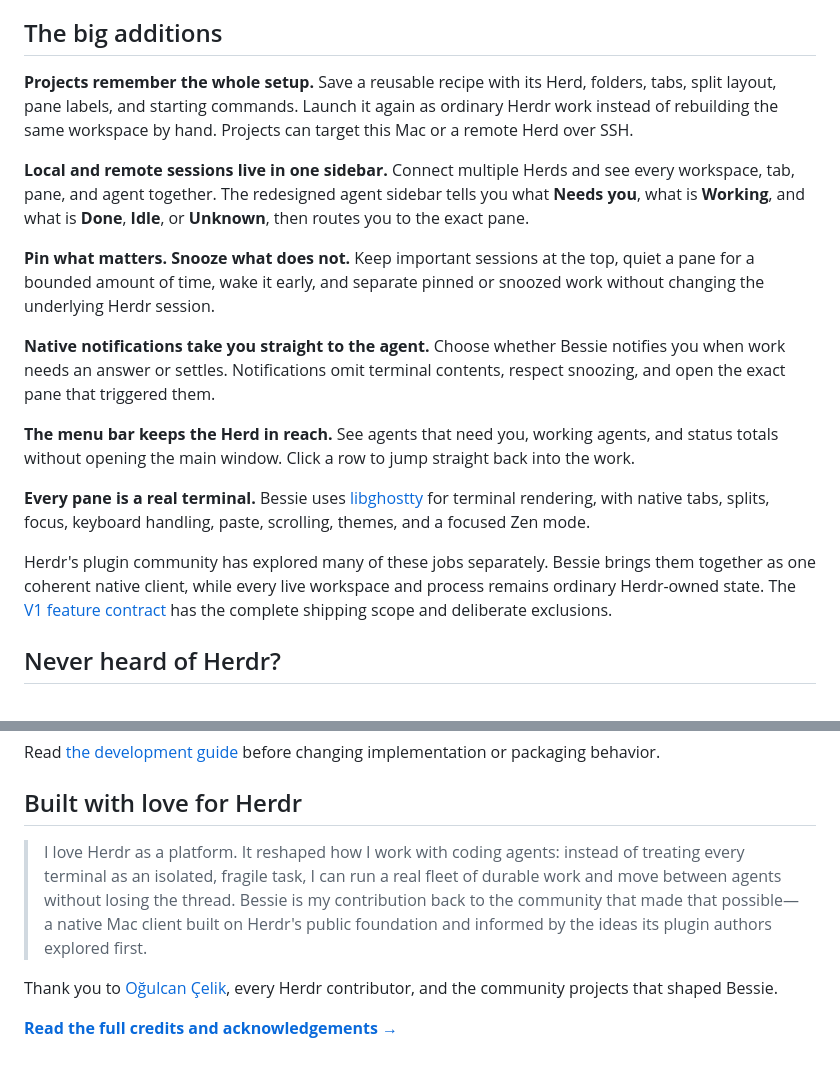
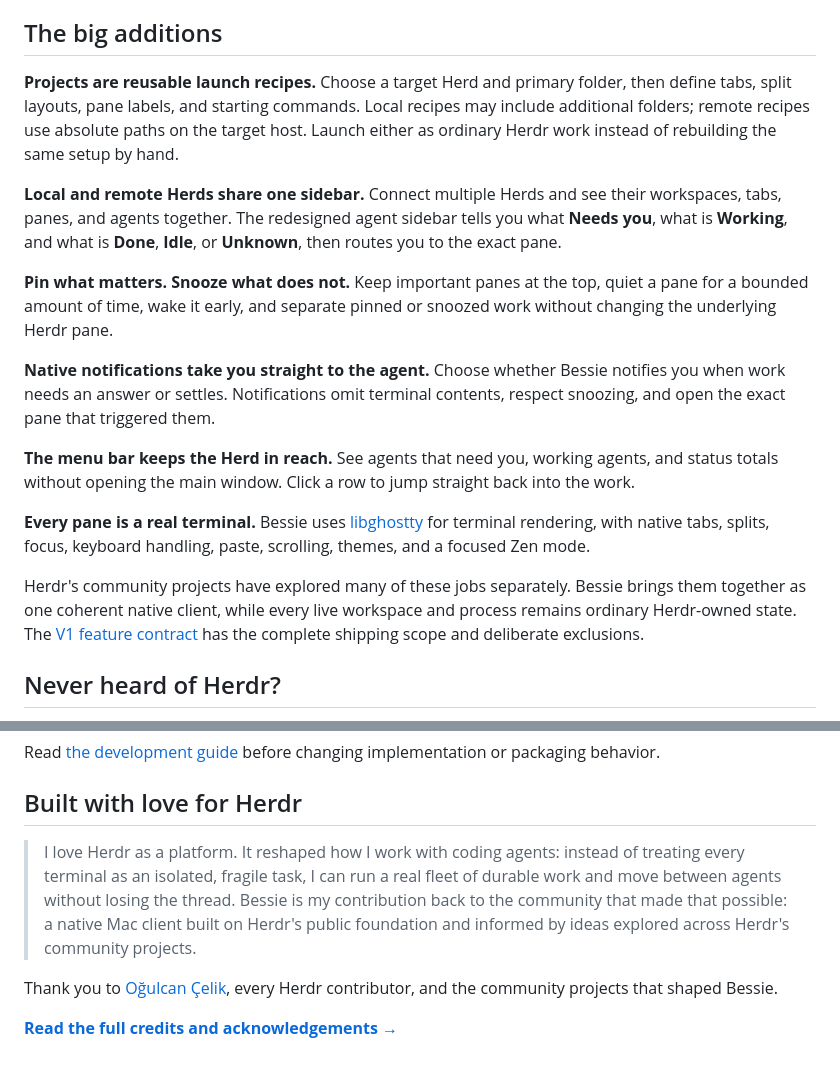
Before and after one commit to skeletor-js/bessie, a Markdown page: README.md, 2 parts joined by grey strips. Drawn GitHub-style.

Commit message:
docs: correct README feature ownership

```diff
--- a/README.md
+++ b/README.md
@@ -21,11 +21,11 @@ Herdr keeps coding agents, terminals, and workspaces alive. Bessie turns that du
 
 ## The big additions
 
-**Projects remember the whole setup.** Save a reusable recipe with its Herd, folders, tabs, split layout, pane labels, and starting commands. Launch it again as ordinary Herdr work instead of rebuilding the same workspace by hand. Projects can target this Mac or a remote Herd over SSH.
+**Projects are reusable launch recipes.** Choose a target Herd and primary folder, then define tabs, split layouts, pane labels, and starting commands. Local recipes may include additional folders; remote recipes use absolute paths on the target host. Launch either as ordinary Herdr work instead of rebuilding the same setup by hand.
 
-**Local and remote sessions live in one sidebar.** Connect multiple Herds and see every workspace, tab, pane, and agent together. The redesigned agent sidebar tells you what **Needs you**, what is **Working**, and what is **Done**, **Idle**, or **Unknown**, then routes you to the exact pane.
+**Local and remote Herds share one sidebar.** Connect multiple Herds and see their workspaces, tabs, panes, and agents together. The redesigned agent sidebar tells you what **Needs you**, what is **Working**, and what is **Done**, **Idle**, or **Unknown**, then routes you to the exact pane.
 
-**Pin what matters. Snooze what does not.** Keep important sessions at the top, quiet a pane for a bounded amount of time, wake it early, and separate pinned or snoozed work without changing the underlying Herdr session.
+**Pin what matters. Snooze what does not.** Keep important panes at the top, quiet a pane for a bounded amount of time, wake it early, and separate pinned or snoozed work without changing the underlying Herdr pane.
 
 **Native notifications take you straight to the agent.** Choose whether Bessie notifies you when work needs an answer or settles. Notifications omit terminal contents, respect snoozing, and open the exact pane that triggered them.
 
@@ -33,7 +33,7 @@ Herdr keeps coding agents, terminals, and workspaces alive. Bessie turns that du
 
 **Every pane is a real terminal.** Bessie uses [libghostty](https://github.com/Lakr233/libghostty-spm) for terminal rendering, with native tabs, splits, focus, keyboard handling, paste, scrolling, themes, and a focused Zen mode.
 
-Herdr's plugin community has explored many of these jobs separately. Bessie brings them together as one coherent native client, while every live workspace and process remains ordinary Herdr-owned state. The [V1 feature contract](docs/v1/features.md) has the complete shipping scope and deliberate exclusions.
+Herdr's community projects have explored many of these jobs separately. Bessie brings them together as one coherent native client, while every live workspace and process remains ordinary Herdr-owned state. The [V1 feature contract](docs/v1/features.md) has the complete shipping scope and deliberate exclusions.
 
 ## Never heard of Herdr?
 
@@ -93,7 +93,7 @@ Read [the development guide](docs/v1/development.md) before changing implementat
 
 ## Built with love for Herdr
 
-> I love Herdr as a platform. It reshaped how I work with coding agents: instead of treating every terminal as an isolated, fragile task, I can run a real fleet of durable work and move between agents without losing the thread. Bessie is my contribution back to the community that made that possible—a native Mac client built on Herdr's public foundation and informed by the ideas its plugin authors explored first.
+> I love Herdr as a platform. It reshaped how I work with coding agents: instead of treating every terminal as an isolated, fragile task, I can run a real fleet of durable work and move between agents without losing the thread. Bessie is my contribution back to the community that made that possible: a native Mac client built on Herdr's public foundation and informed by ideas explored across Herdr's community projects.
 
 Thank you to [Oğulcan Çelik](https://github.com/ogulcancelik), every Herdr contributor, and the community projects that shaped Bessie.
 
```
